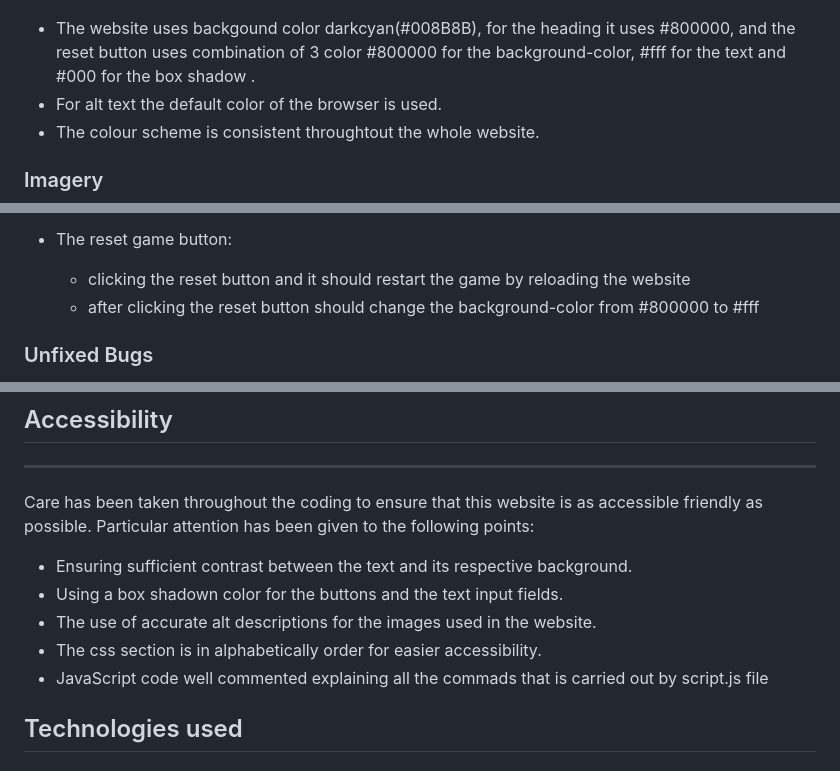
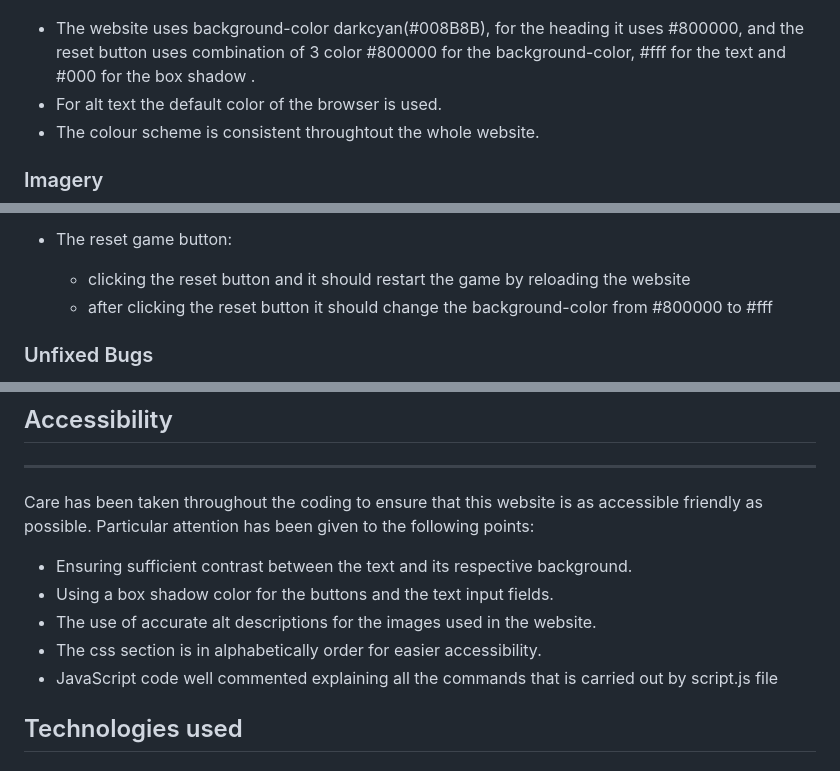
Before and after one commit to Dhruvesh48/memory-game, a Markdown page: README.md, 3 parts joined by grey strips. Drawn GitHub-style.

```diff
--- a/README.md
+++ b/README.md
@@ -64,7 +64,7 @@ Memory Game colour palette
 
 ![Colour palette](docs/color-palettes.png)
 
-- The website uses backgound color darkcyan(#008B8B), for the heading it uses #800000, and the reset button uses combination of 3 color #800000 for the background-color, #fff for the text and #000 for the box shadow .
+- The website uses background-color darkcyan(#008B8B), for the heading it uses #800000, and the reset button uses combination of 3 color #800000 for the background-color, #fff for the text and #000 for the box shadow .
 - For alt text the default color of the browser is used.
 - The colour scheme is consistent throughtout the whole website.
 
@@ -194,7 +194,7 @@ Each page has been inspected on variety of devices such as mobile, laptop, deskt
 
 - The reset game button:
   - clicking the reset button and it should restart the game by reloading the website
-  - after clicking the reset button should change the background-color from #800000 to #fff
+  - after clicking the reset button it should change the background-color from #800000 to #fff
 
 ### Unfixed Bugs
 - Poor performance by lighthouse:
@@ -206,10 +206,10 @@ Each page has been inspected on variety of devices such as mobile, laptop, deskt
 Care has been taken throughout the coding to ensure that this website is as accessible friendly as possible. Particular attention has been given to the following points:
 
 - Ensuring sufficient contrast between the text and its respective background.
-- Using a box shadown color for the buttons and the text input fields.
+- Using a box shadow color for the buttons and the text input fields.
 - The use of accurate alt descriptions for the images used in the website.
 - The css section is in alphabetically order for easier accessibility.
-- JavaScript code well commented explaining all the commads that is carried out by script.js file
+- JavaScript code well commented explaining all the commands that is carried out by script.js file
 
 ## Technologies used
 
```
Also changed, not shown: other parts of README.md (+10 -10 lines).
